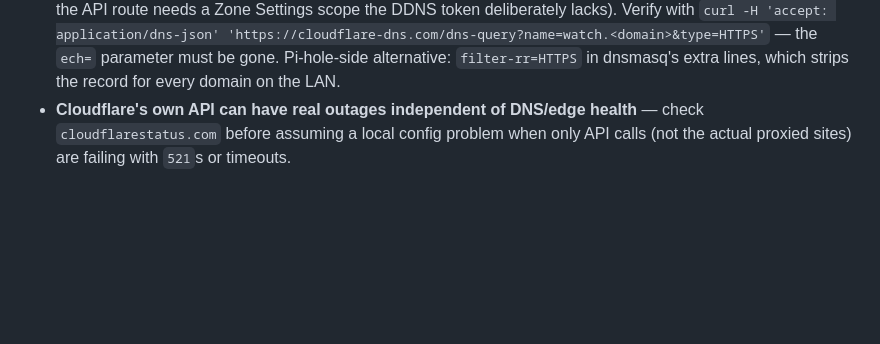
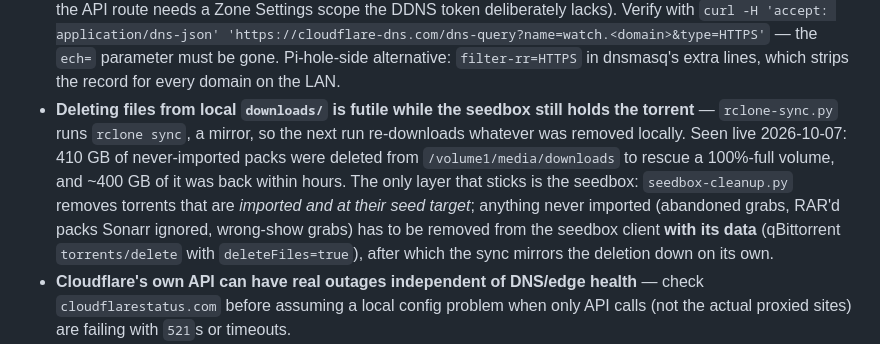
Before and after one commit to daroco/arr-matey, a Markdown page: CLAUDE.md, the part around the change. GitHub-like rendering; blank space fills up the shorter version.

Commit message:
CLAUDE.md: local downloads/ deletes are undone by rclone sync; delete at the seedbox
Co-Authored-By: Claude Fable 5.1 <noreply@anthropic.com>
Claude-Session: https://claude.ai/code/session_012FH9c6CEDi1h4UHSU6my4E

```diff
--- a/CLAUDE.md
+++ b/CLAUDE.md
@@ -323,6 +323,15 @@ from scratch.
   `curl -H 'accept: application/dns-json' 'https://cloudflare-dns.com/dns-query?name=watch.<domain>&type=HTTPS'`
   — the `ech=` parameter must be gone. Pi-hole-side alternative: `filter-rr=HTTPS` in
   dnsmasq's extra lines, which strips the record for every domain on the LAN.
+- **Deleting files from local `downloads/` is futile while the seedbox still holds the
+  torrent** — `rclone-sync.py` runs `rclone sync`, a mirror, so the next run re-downloads
+  whatever was removed locally. Seen live 2026-10-07: 410 GB of never-imported packs were
+  deleted from `/volume1/media/downloads` to rescue a 100%-full volume, and ~400 GB of it
+  was back within hours. The only layer that sticks is the seedbox: `seedbox-cleanup.py`
+  removes torrents that are *imported and at their seed target*; anything never imported
+  (abandoned grabs, RAR'd packs Sonarr ignored, wrong-show grabs) has to be removed from the
+  seedbox client **with its data** (qBittorrent `torrents/delete` with `deleteFiles=true`),
+  after which the sync mirrors the deletion down on its own.
 - **Cloudflare's own API can have real outages independent of DNS/edge health** — check
   `cloudflarestatus.com` before assuming a local config problem when only API calls
   (not the actual proxied sites) are failing with `521`s or timeouts.
```
